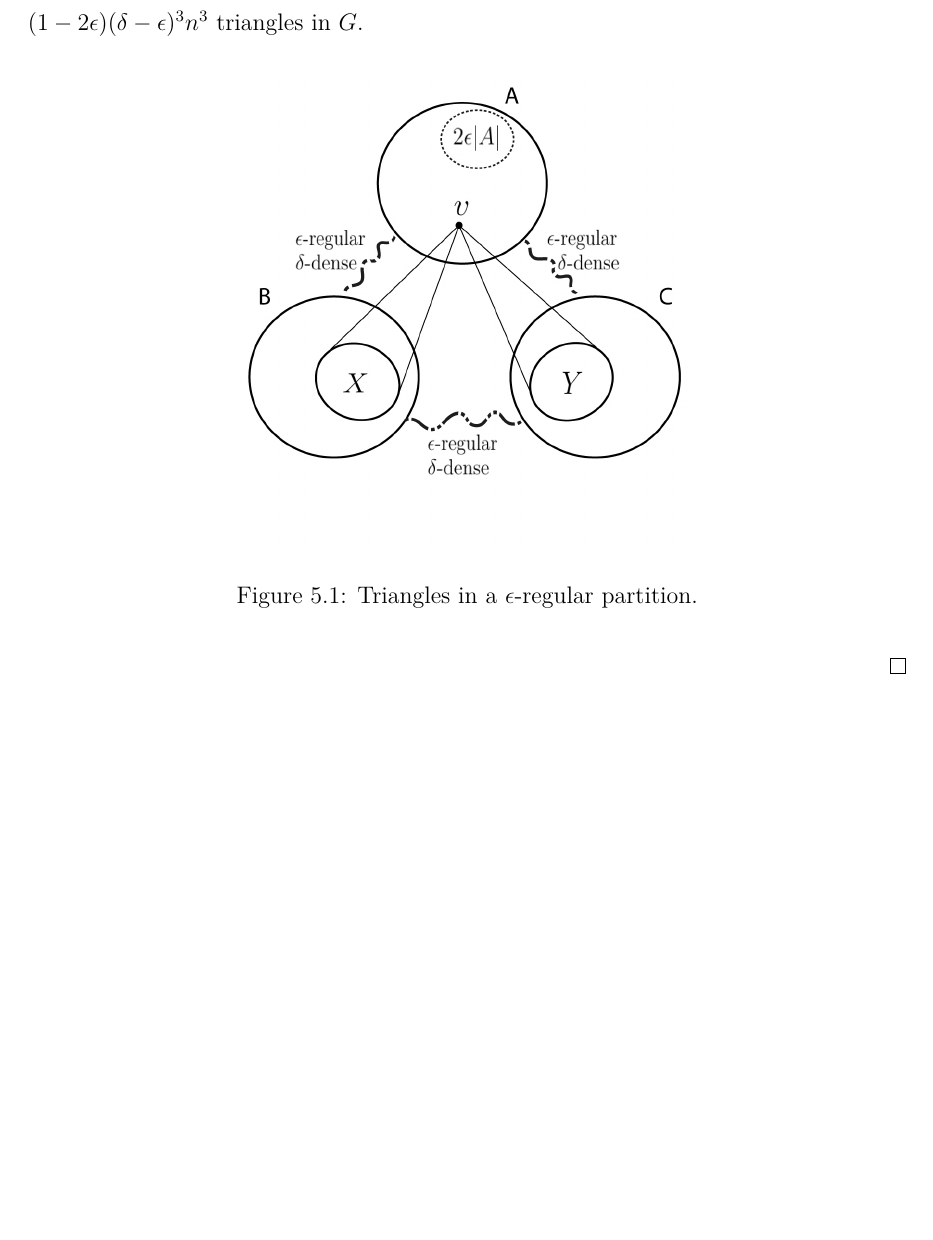
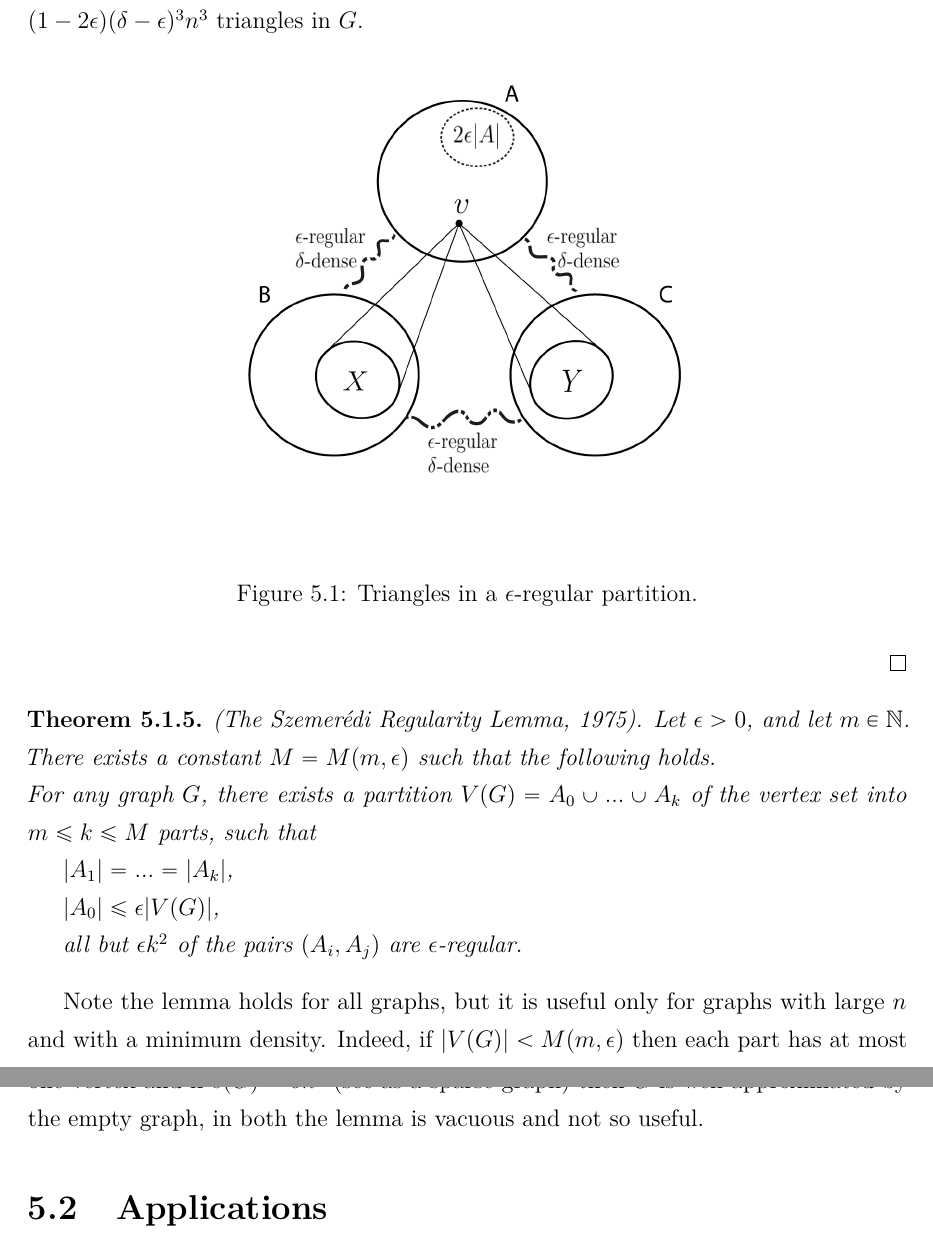
Before and after one commit to DiogoEduardo/Undergraduate-Project-in-Computer-Science, a LaTeX thesis (PGC.tex): part of page 39 of 43 before the commit and two parts of pages 39 and 40 of 43 after it, the two joined at a grey line, cut so that both start at the same text, the shorter picture padded with empty space. Compiled offline with pdfLaTeX.

Commit message:
the regularity lemma section added

```diff
--- a/PGC.tex
+++ b/PGC.tex
@@ -1042,6 +1046,20 @@ Then we have at least $ (\delta - \epsilon)^3 n^2$ triangles for each $v$ then f
 
 \end{proof}
 
+\begin{theorem}
+(The Szemerédi Regularity Lemma, 1975). Let $\epsilon > 0$, and let $m \in  \mathbb{N}$. There exists a constant $M=M(m, \epsilon)$ such that the following holds.\\
+For any graph $G$, there exists a partition $V(G) = A_0 \cup ... \cup A_k$ of the vertex set into $m\leq k \leq M$ parts, such that
+
+$|A_1| = ... =|A_k|$,
+
+$|A_0| \leq \epsilon |V(G)|$,
+
+all but $\epsilon k^2$ of the pairs $(A_i, A_j)$ are $\epsilon$-regular.
+\end{theorem}
+
+Note the lemma holds for all graphs, but it is useful only for graphs with large $n$ and with a minimum density. Indeed, if $|V(G)| < M(m, \epsilon)$ then each part has at most one vertex and if $e(G) = on^2$ (see as a sparse graph) then $G$ is well-approximated by the empty graph, in both the lemma is vacuous and not so useful.
+
+\section{Applications}
 
 \chapter{Conclusion}
 Essential classical results and methods in Extremal Combinatorics were presented in this project, although it is not a complete cover of literature it gives us a good background of this fruitful area of study and makes easier to expand knowledge and results throughout the whole area of Extremal Combinatorics. We focus our efforts in the methods and results we consider most important and useful for who is interested in continuing studying the area in postgraduate courses and contributing for the area expansion in the future.
```
Also changed, not shown: PGC.pdf, PGC.tex (6 more changed lines), 1 other file.
